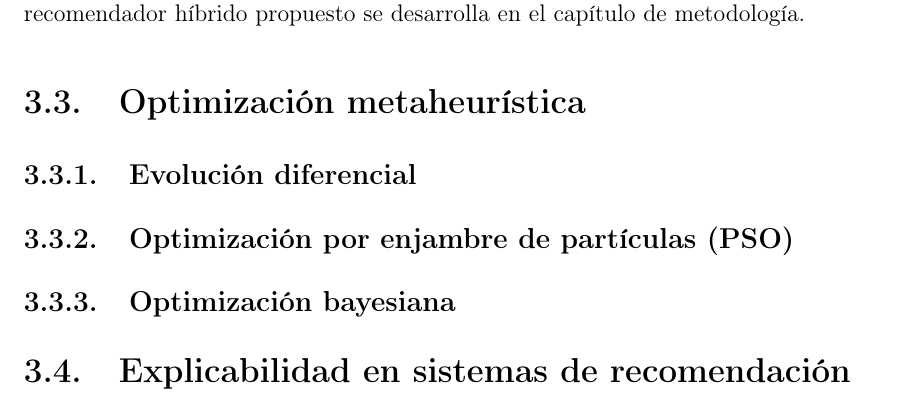
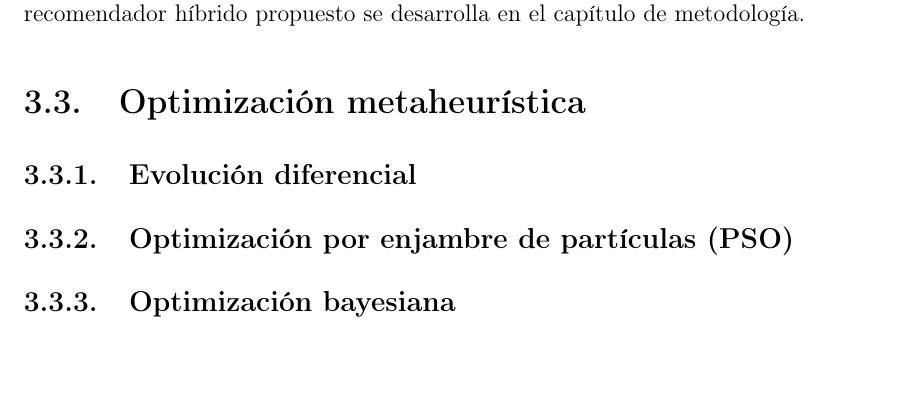
Before and after one commit to Gustavo-HA/pm-rs, a LaTeX thesis (reports/Tesis/gha_tesis_26.tex, which reads reports/Tesis/chapters/chap_02.tex): part of page 41 of 52, cut so that both start at the same text. Compiled offline with pdfLaTeX.

Commit message:
update tesis doc

```diff
--- a/reports/Tesis/chapters/chap_02.tex
+++ b/reports/Tesis/chapters/chap_02.tex
@@ -383,7 +383,7 @@ donde $\alpha \in [0, 1]$ regula la contribución relativa de cada término. La
 %% ============================================================
 %% 2.4  EXPLICABILIDAD EN SISTEMAS DE RECOMENDACIÓN
 %% ============================================================
-\section{Explicabilidad en sistemas de recomendación} \label{sec:xai}
+%\section{Explicabilidad en sistemas de recomendación} \label{sec:xai}
 
 % Motivación: confianza del usuario, transparencia, regulación.
 % Tipos de explicación: feature-based, example-based, textual.
```
